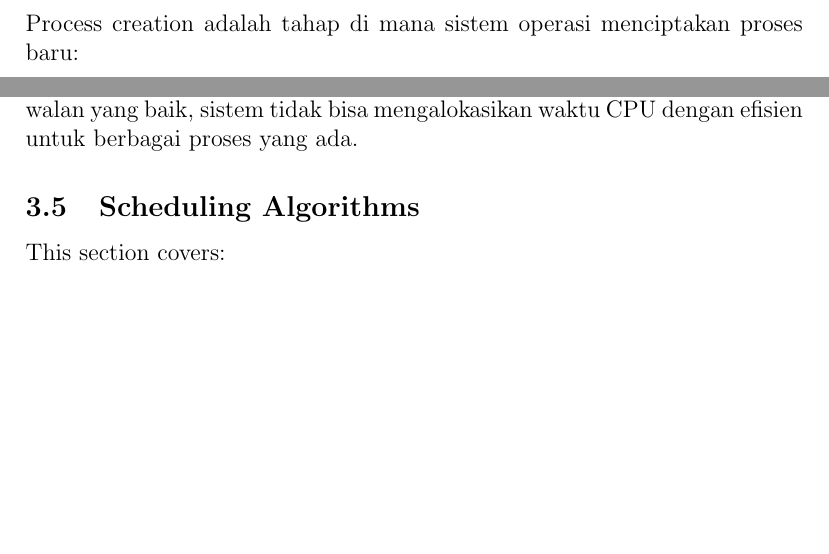
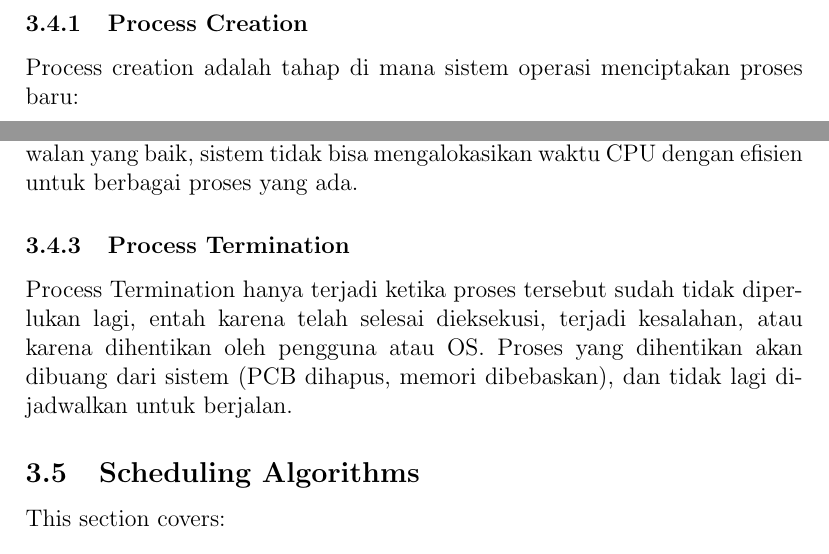
Before and after one commit to Khawaritzmi/os_report_mid2024, a LaTeX document (a_class/main.tex): two parts of page 5 of 9, joined at a grey line, cut at the place of the change, the shorter picture padded with empty space. Compiled offline with pdfLaTeX.

Commit message:
Menambahkan Process Termination

```diff
--- a/a_class/main.tex
+++ b/a_class/main.tex
@@ -77,6 +77,10 @@ Process creation adalah tahap di mana sistem operasi menciptakan proses baru:
 
 \subsubsection{Process Scheduling}
 Process Scheduling adalah mekanisme yang berjalan secara terus-menerus untuk menentukan proses mana yang akan dijalankan pada CPU. Penjadwalan terjadi ketika sistem memutuskan proses yang siap untuk dieksekusi atau melakukan context switching antara beberapa proses. Tanpa penjadwalan yang baik, sistem tidak bisa mengalokasikan waktu CPU dengan efisien untuk berbagai proses yang ada.
+
+\subsubsection{Process Termination}
+Process Termination hanya terjadi ketika proses tersebut sudah tidak diperlukan lagi, entah karena telah selesai dieksekusi, terjadi kesalahan, atau karena dihentikan oleh pengguna atau OS. Proses yang dihentikan akan dibuang dari sistem (PCB dihapus, memori dibebaskan), dan tidak lagi dijadwalkan untuk berjalan.
+
 
 \subsection{Scheduling Algorithms}
 This section covers:
```
